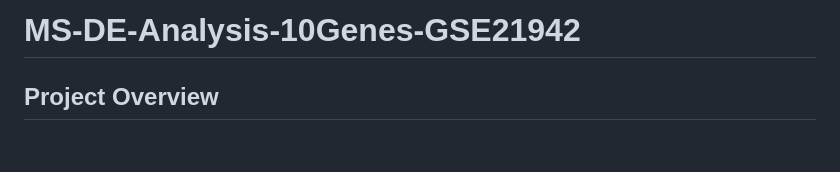
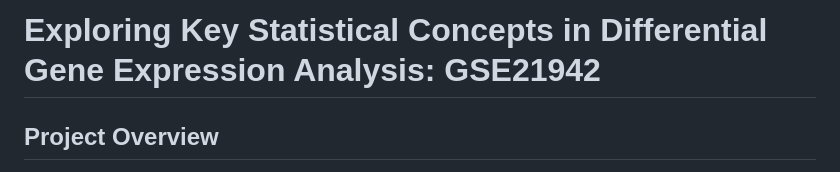
Before and after one commit to a-s2024/GSE21942-10Gene-DE-Stats, a Markdown page: README.md, the part around the change. Drawn GitHub-style; blank space fills up the shorter version.

```diff
--- a/README.md
+++ b/README.md
@@ -1,4 +1,4 @@
-# MS-DE-Analysis-10Genes-GSE21942
+# Exploring Key Statistical Concepts in Differential Gene Expression Analysis: GSE21942
 
 ## Project Overview
 This mini project performs differential gene expression analysis on 10 selected genes from the Multiple Sclerosis dataset GSE21942, which contains gene expression profiles from peripheral blood mononuclear cells of Multiple Sclerosis patients and healthy controls. The focus on just 10 genes allows for a simplified exploration of key bioinformatics statistical concepts without overwhelming complexity.
```
